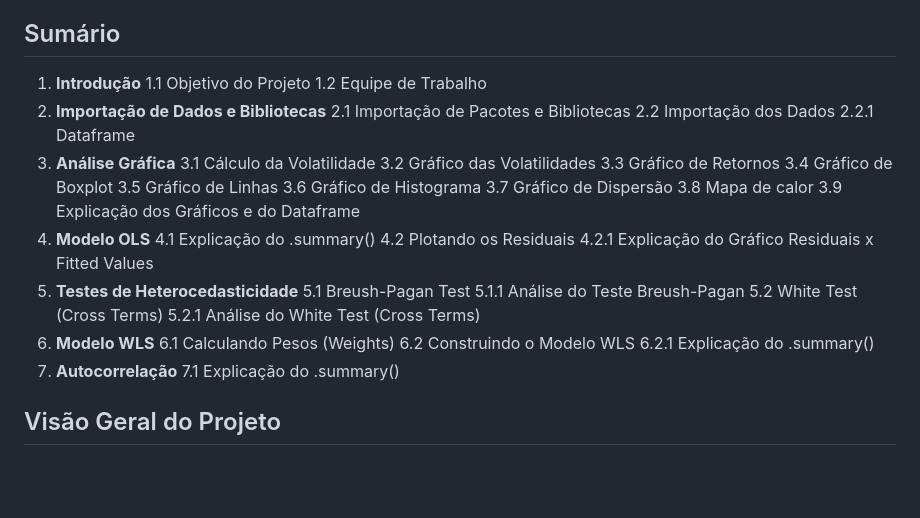
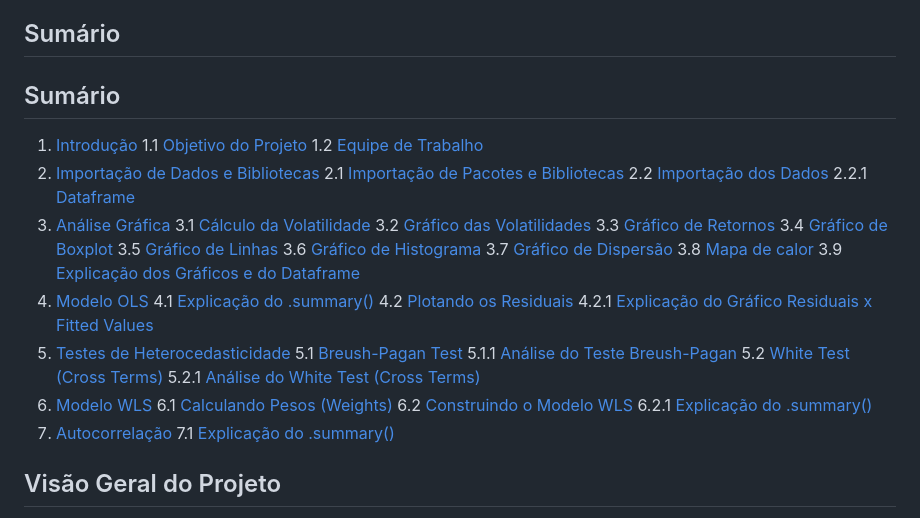
Before and after one commit to iurisgs/Segundo-Projeto-de-Econometria-I, a Markdown page: README.md, the part around the change. Rendered like a GitHub page; blank space fills up the shorter version.

```diff
--- a/README.md
+++ b/README.md
@@ -4,38 +4,41 @@ Este é um projeto de econometria desenvolvido por Iuri Soares, Mariana Tinouco
 
 ## Sumário
 
-1. **Introdução**
-   1.1 Objetivo do Projeto
-   1.2 Equipe de Trabalho
-2. **Importação de Dados e Bibliotecas**
-   2.1 Importação de Pacotes e Bibliotecas
-   2.2 Importação dos Dados
-      2.2.1 Dataframe
-3. **Análise Gráfica**
-   3.1 Cálculo da Volatilidade
-   3.2 Gráfico das Volatilidades
-   3.3 Gráfico de Retornos
-   3.4 Gráfico de Boxplot
-   3.5 Gráfico de Linhas
-   3.6 Gráfico de Histograma
-   3.7 Gráfico de Dispersão
-   3.8 Mapa de calor
-   3.9 Explicação dos Gráficos e do Dataframe
-4. **Modelo OLS**
-   4.1 Explicação do .summary()
-   4.2 Plotando os Residuais
-      4.2.1 Explicação do Gráfico Residuais x Fitted Values
-5. **Testes de Heterocedasticidade**
-   5.1 Breush-Pagan Test
-      5.1.1 Análise do Teste Breush-Pagan
-   5.2 White Test (Cross Terms)
-      5.2.1 Análise do White Test (Cross Terms)
-6. **Modelo WLS**
-   6.1 Calculando Pesos (Weights)
-   6.2 Construindo o Modelo WLS
-      6.2.1 Explicação do .summary()
-7. **Autocorrelação**
-   7.1 Explicação do .summary()
+## Sumário
+
+1. [Introdução](#introdução)
+   1.1 [Objetivo do Projeto](#objetivo-do-projeto)
+   1.2 [Equipe de Trabalho](#equipe-de-trabalho)
+2. [Importação de Dados e Bibliotecas](#importação-de-dados-e-bibliotecas)
+   2.1 [Importação de Pacotes e Bibliotecas](#importação-de-pacotes-e-bibliotecas)
+   2.2 [Importação dos Dados](#importação-dos-dados)
+      2.2.1 [Dataframe](#dataframe)
+3. [Análise Gráfica](#análise-gráfica)
+   3.1 [Cálculo da Volatilidade](#cálculo-da-volatilidade)
+   3.2 [Gráfico das Volatilidades](#gráfico-das-volatilidades)
+   3.3 [Gráfico de Retornos](#gráfico-de-retornos)
+   3.4 [Gráfico de Boxplot](#gráfico-de-boxplot)
+   3.5 [Gráfico de Linhas](#gráfico-de-linhas)
+   3.6 [Gráfico de Histograma](#gráfico-de-histograma)
+   3.7 [Gráfico de Dispersão](#gráfico-de-dispersão)
+   3.8 [Mapa de calor](#mapa-de-calor)
+   3.9 [Explicação dos Gráficos e do Dataframe](#explicação-dos-gráficos-e-do-dataframe)
+4. [Modelo OLS](#modelo-ols)
+   4.1 [Explicação do .summary()](#explicação-do-summary)
+   4.2 [Plotando os Residuais](#plotando-os-residuais)
+      4.2.1 [Explicação do Gráfico Residuais x Fitted Values](#explicação-do-gráfico-residuais-x-fitted-values)
+5. [Testes de Heterocedasticidade](#testes-de-heterocedasticidade)
+   5.1 [Breush-Pagan Test](#breush-pagan-test)
+      5.1.1 [Análise do Teste Breush-Pagan](#análise-do-teste-breush-pagan)
+   5.2 [White Test (Cross Terms)](#white-test-cross-terms)
+      5.2.1 [Análise do White Test (Cross Terms)](#análise-do-white-test-cross-terms)
+6. [Modelo WLS](#modelo-wls)
+   6.1 [Calculando Pesos (Weights)](#calculando-pesos-weights)
+   6.2 [Construindo o Modelo WLS](#construindo-o-modelo-wls)
+      6.2.1 [Explicação do .summary()](#explicação-do-summary)
+7. [Autocorrelação](#autocorrelação)
+   7.1 [Explicação do .summary()](#explicação-do-summary)
+
 
 ## Visão Geral do Projeto
 
```
